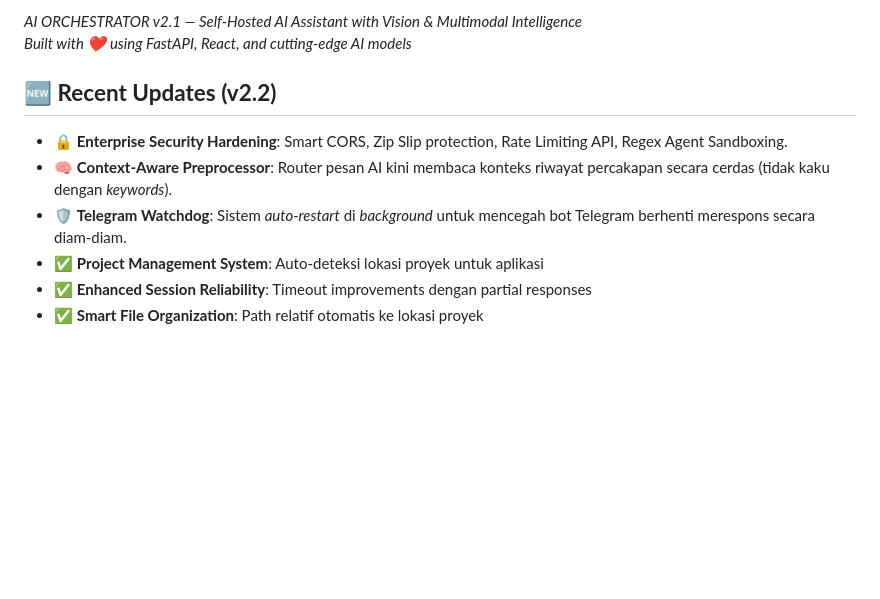
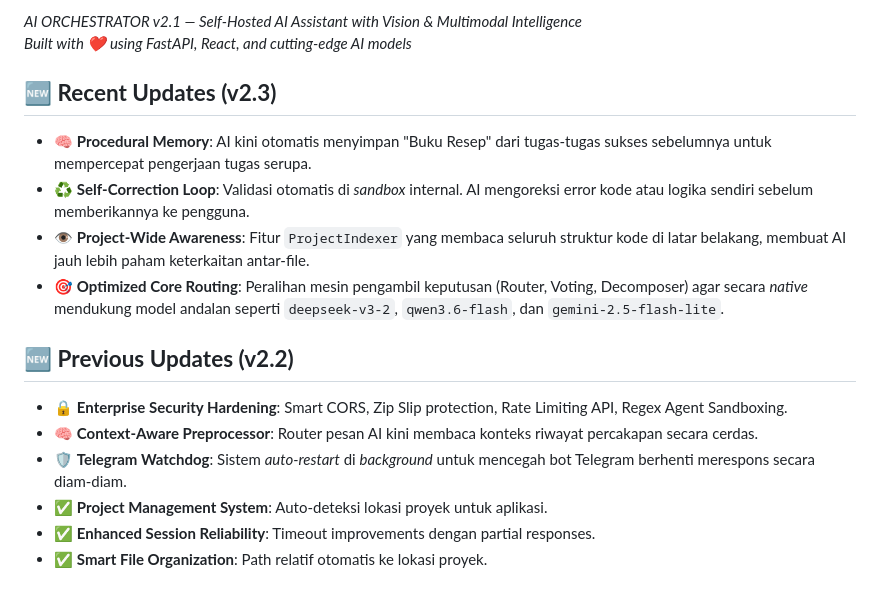
Before and after one commit to maztfajar/ai-super, a Markdown page: README.md, the part around the change. Drawn GitHub-style; blank space fills up the shorter version.

Commit message:
docs: update README with v2.3 release notes and procedural memory features

```diff
--- a/README.md
+++ b/README.md
@@ -347,10 +347,16 @@ This source code is licensed strictly for viewing purposes only. You may not use
 *AI ORCHESTRATOR v2.1 — Self-Hosted AI Assistant with Vision & Multimodal Intelligence*
 *Built with ❤️ using FastAPI, React, and cutting-edge AI models*
 
-## 🆕 **Recent Updates (v2.2)**
+## 🆕 **Recent Updates (v2.3)**
+- 🧠 **Procedural Memory**: AI kini otomatis menyimpan "Buku Resep" dari tugas-tugas sukses sebelumnya untuk mempercepat pengerjaan tugas serupa.
+- ♻️ **Self-Correction Loop**: Validasi otomatis di *sandbox* internal. AI mengoreksi error kode atau logika sendiri sebelum memberikannya ke pengguna.
+- 👁️ **Project-Wide Awareness**: Fitur `ProjectIndexer` yang membaca seluruh struktur kode di latar belakang, membuat AI jauh lebih paham keterkaitan antar-file.
+- 🎯 **Optimized Core Routing**: Peralihan mesin pengambil keputusan (Router, Voting, Decomposer) agar secara *native* mendukung model andalan seperti `deepseek-v3-2`, `qwen3.6-flash`, dan `gemini-2.5-flash-lite`.
+
+## 🆕 **Previous Updates (v2.2)**
 - 🔒 **Enterprise Security Hardening**: Smart CORS, Zip Slip protection, Rate Limiting API, Regex Agent Sandboxing.
-- 🧠 **Context-Aware Preprocessor**: Router pesan AI kini membaca konteks riwayat percakapan secara cerdas (tidak kaku dengan *keywords*).
+- 🧠 **Context-Aware Preprocessor**: Router pesan AI kini membaca konteks riwayat percakapan secara cerdas.
 - 🛡️ **Telegram Watchdog**: Sistem *auto-restart* di *background* untuk mencegah bot Telegram berhenti merespons secara diam-diam.
-- ✅ **Project Management System**: Auto-deteksi lokasi proyek untuk aplikasi
-- ✅ **Enhanced Session Reliability**: Timeout improvements dengan partial responses
-- ✅ **Smart File Organization**: Path relatif otomatis ke lokasi proyek
+- ✅ **Project Management System**: Auto-deteksi lokasi proyek untuk aplikasi.
+- ✅ **Enhanced Session Reliability**: Timeout improvements dengan partial responses.
+- ✅ **Smart File Organization**: Path relatif otomatis ke lokasi proyek.
```
